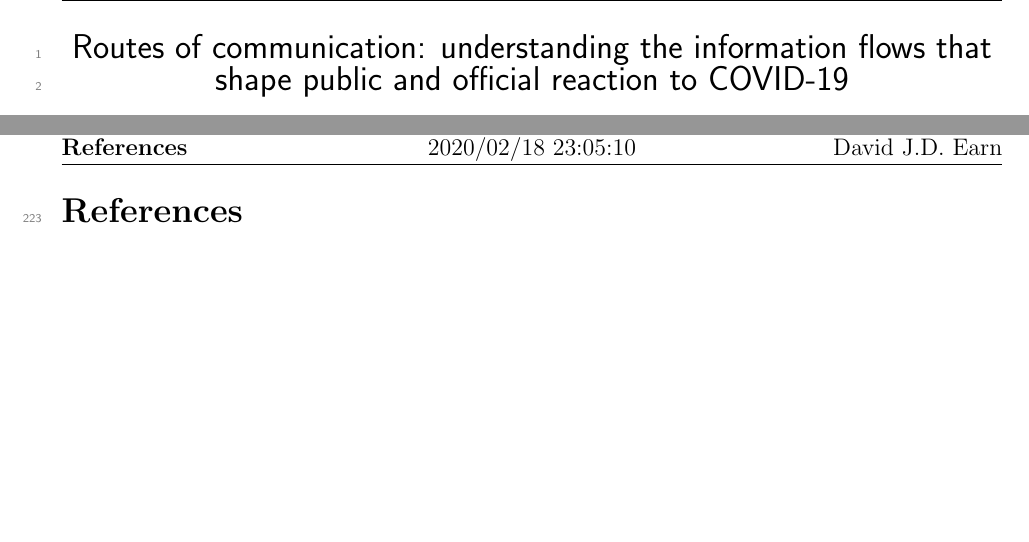
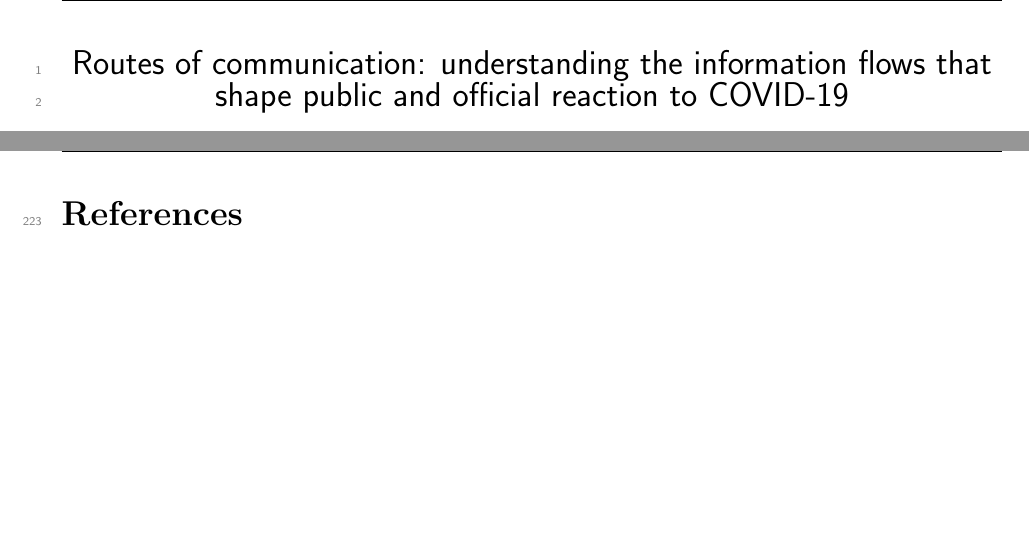
Before and after one commit to cfshi/coronavirus, a LaTeX document (cihr_proposal.tex, which reads propParams.tex): two parts of pages 1 and 7 of 7, joined at a grey line, cut so that both start at the same text. Compiled offline with pdfLaTeX.

Commit message:
getting rid of time stamp

```diff
--- a/propParams.tex
+++ b/propParams.tex
@@ -2,7 +2,7 @@
 \newcommand{\comment}{\showcomment}
 %% \newcommand{\comment}{\nocomment}
 
-\newcommand{\toptitle}{Analysis to improve outbreak communication \\ \today\ \currenttime}
+\newcommand{\toptitle}{Analysis to improve outbreak communication}
 \newcommand{\fulltitle}{Routes of communication: understanding the information flows that shape public and official reaction to COVID-19}
 
 \newcommand{\numpages}{5}
```
